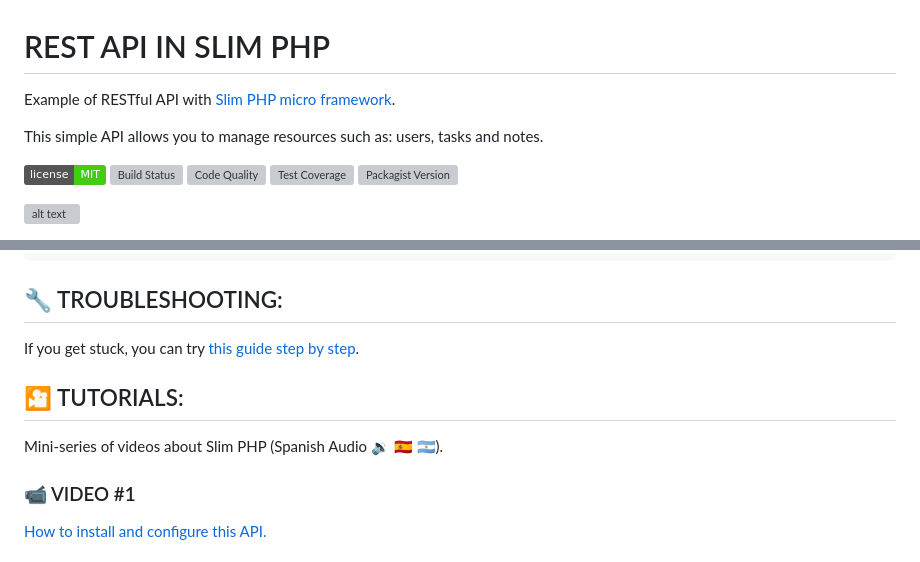
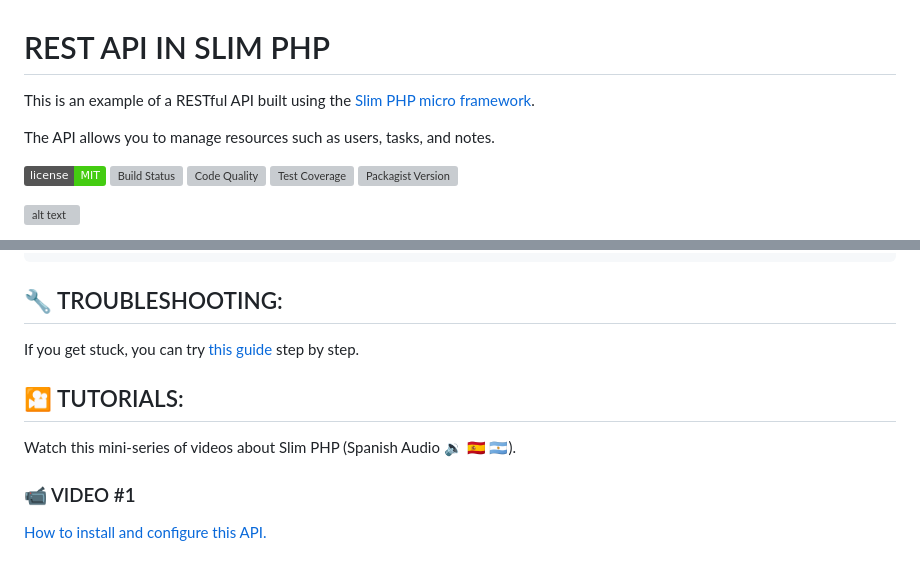
Before and after one commit to maurobonfietti/rest-api-slim-php, a Markdown page: README.md, 2 parts joined by grey strips. GitHub-like rendering; badges without logos; grey boxes are pictures that could not be loaded.

```diff
--- a/README.md
+++ b/README.md
@@ -1,8 +1,9 @@
 # REST API IN SLIM PHP
 
-Example of RESTful API with [Slim PHP micro framework](https://www.slimframework.com).
+This is an example of a RESTful API built using the [Slim PHP micro framework](https://www.slimframework.com).
 
-This simple API allows you to manage resources such as: users, tasks and notes.
+The API allows you to manage resources such as users, tasks, and notes.
+
 
 [![Software License][ico-license]](LICENSE.md)
 [![Build Status](https://travis-ci.org/maurobonfietti/rest-api-slim-php.svg?branch=master)](https://travis-ci.org/maurobonfietti/rest-api-slim-php)
@@ -96,12 +97,12 @@ $ make down
 
 ## :wrench: TROUBLESHOOTING:
 
-If you get stuck, you can try [this guide step by step](TROUBLESHOOTING.md).
+If you get stuck, you can try [this guide](TROUBLESHOOTING.md) step by step.
 
 
 ## :cinema: TUTORIALS:
 
-Mini-series of videos about Slim PHP (Spanish Audio :sound: :es: :argentina:).
+Watch this mini-series of videos about Slim PHP (Spanish Audio :sound: :es: :argentina:).
 
 ### :video_camera: VIDEO #1
 
```
Also changed, not shown: 1 other file.
